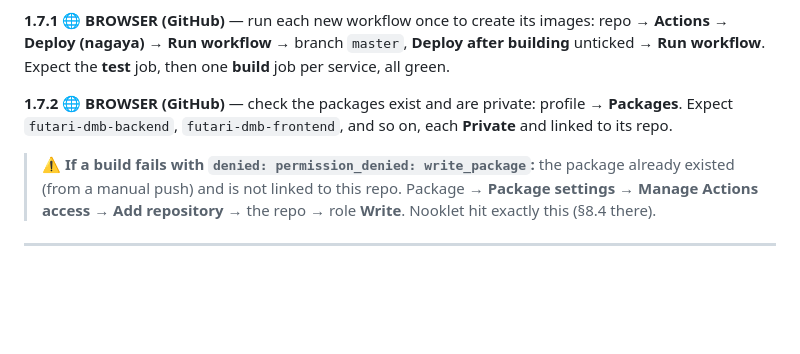
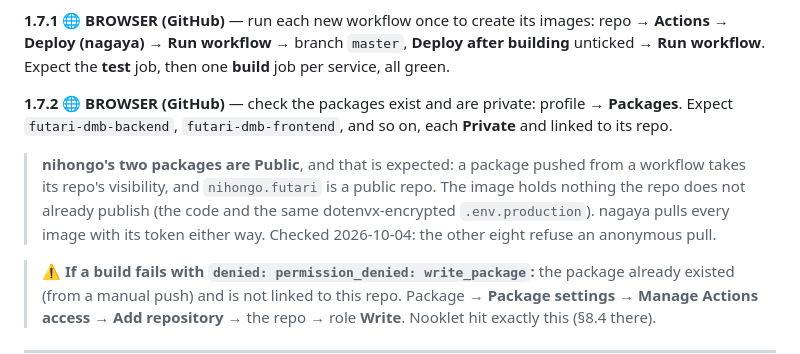
Before and after one commit to thedumebi/nagaya, a Markdown page: RUNBOOK.md, the part around the change. Drawn GitHub-style; blank space fills up the shorter version.

Commit message:
Runbook §1.7.2: nihongo's packages are public with its repo

```diff
--- a/RUNBOOK.md
+++ b/RUNBOOK.md
@@ -513,6 +513,13 @@ images: repo → **Actions** → **Deploy (nagaya)** → **Run workflow** → br
 profile → **Packages**. Expect `futari-dmb-backend`, `futari-dmb-frontend`,
 and so on, each **Private** and linked to its repo.
 
+> **nihongo's two packages are Public**, and that is expected: a package
+> pushed from a workflow takes its repo's visibility, and `nihongo.futari` is
+> a public repo. The image holds nothing the repo does not already publish
+> (the code and the same dotenvx-encrypted `.env.production`). nagaya pulls
+> every image with its token either way. Checked 2026-10-04: the other eight
+> refuse an anonymous pull.
+
 > ⚠️ **If a build fails with `denied: permission_denied: write_package`:** the
 > package already existed (from a manual push) and is not linked to this repo.
 > Package → **Package settings** → **Manage Actions access** → **Add
```
